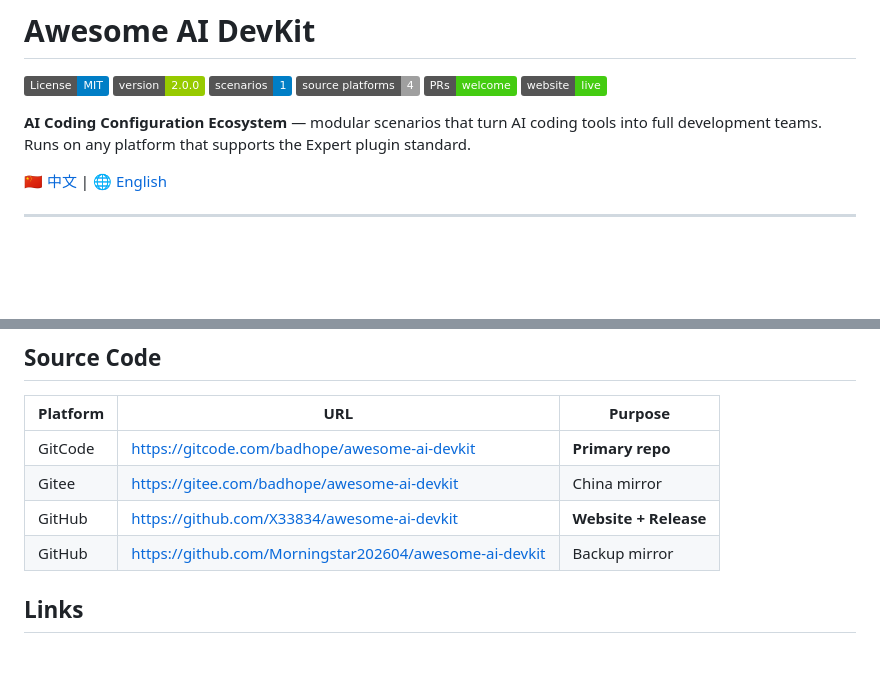
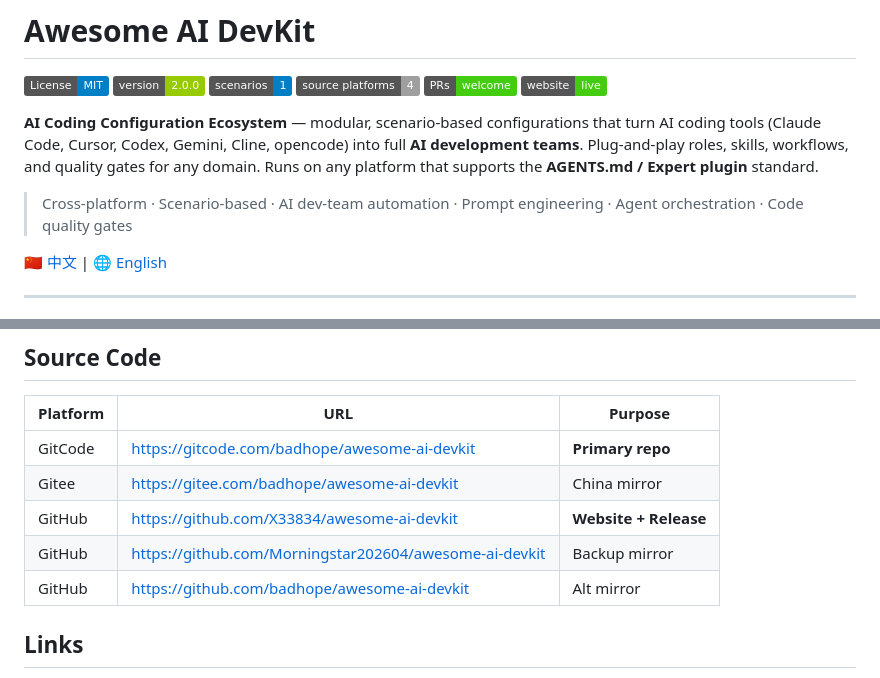
Before and after one commit to Morningstar202604/awesome-ai-devkit, a Markdown page: README.md, 2 parts joined by grey strips. GitHub-like rendering; badges without logos; blank space fills up the shorter version.

Commit message:
docs: polish README intro with SEO keywords + add GitHub/badhope mirror

```diff
--- a/README.md
+++ b/README.md
@@ -7,7 +7,9 @@
 [![PRs Welcome](https://img.shields.io/badge/PRs-welcome-brightgreen.svg)](https://github.com/x33834/awesome-ai-devkit/pulls)
 [![Website](https://img.shields.io/badge/website-live-success.svg)](https://x33834.github.io/awesome-ai-devkit/)
 
-**AI Coding Configuration Ecosystem** — modular scenarios that turn AI coding tools into full development teams. Runs on any platform that supports the Expert plugin standard.
+**AI Coding Configuration Ecosystem** — modular, scenario-based configurations that turn AI coding tools (Claude Code, Cursor, Codex, Gemini, Cline, opencode) into full **AI development teams**. Plug-and-play roles, skills, workflows, and quality gates for any domain. Runs on any platform that supports the **AGENTS.md / Expert plugin** standard.
+
+> Cross-platform · Scenario-based · AI dev-team automation · Prompt engineering · Agent orchestration · Code quality gates
 
 [🇨🇳 中文](README_zh.md) | [🌐 English](README.md)
 
@@ -145,6 +147,7 @@ awesome-ai-devkit/
 | Gitee | https://gitee.com/badhope/awesome-ai-devkit | China mirror |
 | GitHub | https://github.com/X33834/awesome-ai-devkit | **Website + Release** |
 | GitHub | https://github.com/Morningstar202604/awesome-ai-devkit | Backup mirror |
+| GitHub | https://github.com/badhope/awesome-ai-devkit | Alt mirror |
 
 ## Links
 
```
Also changed, not shown: README_zh.md (+4 -1 lines).
